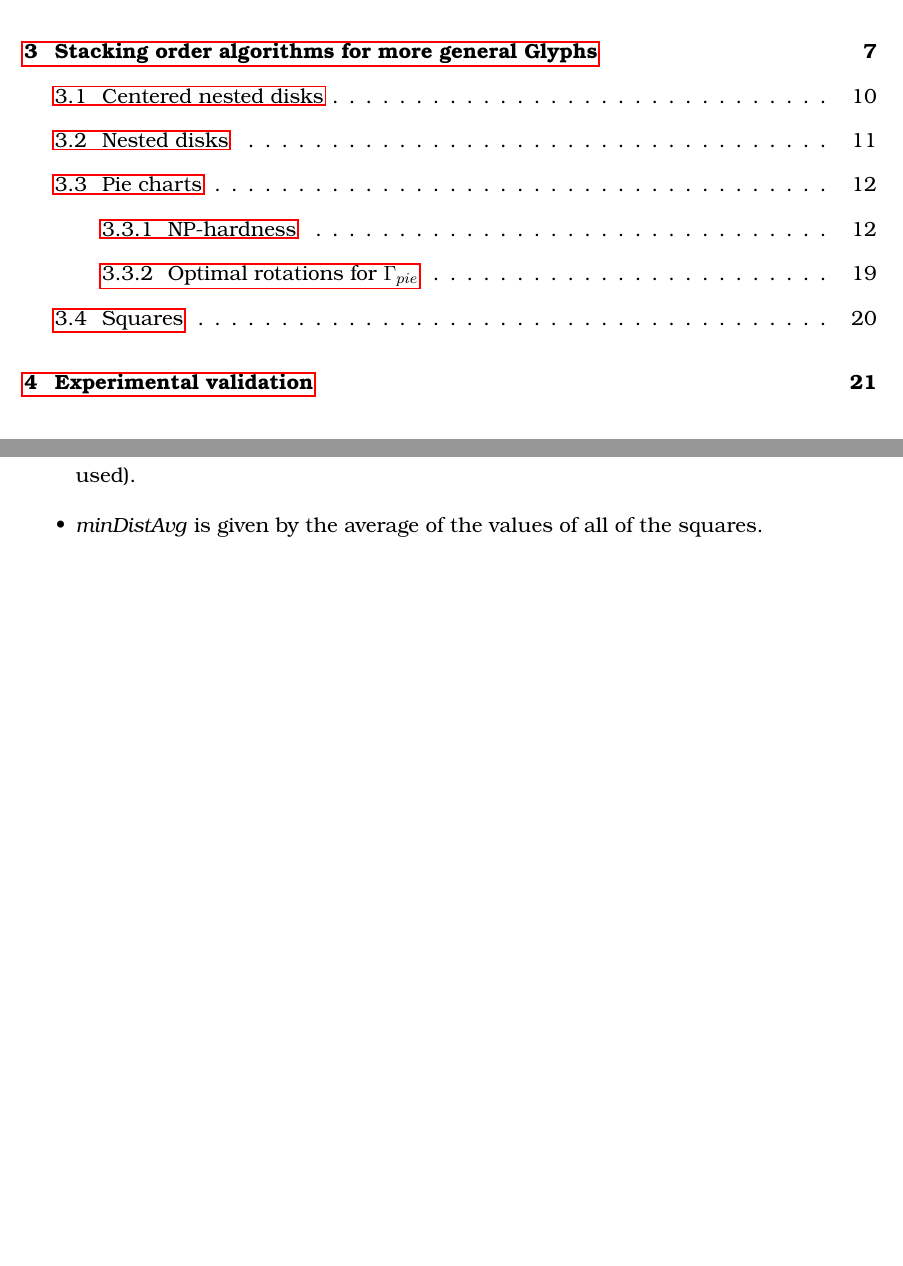
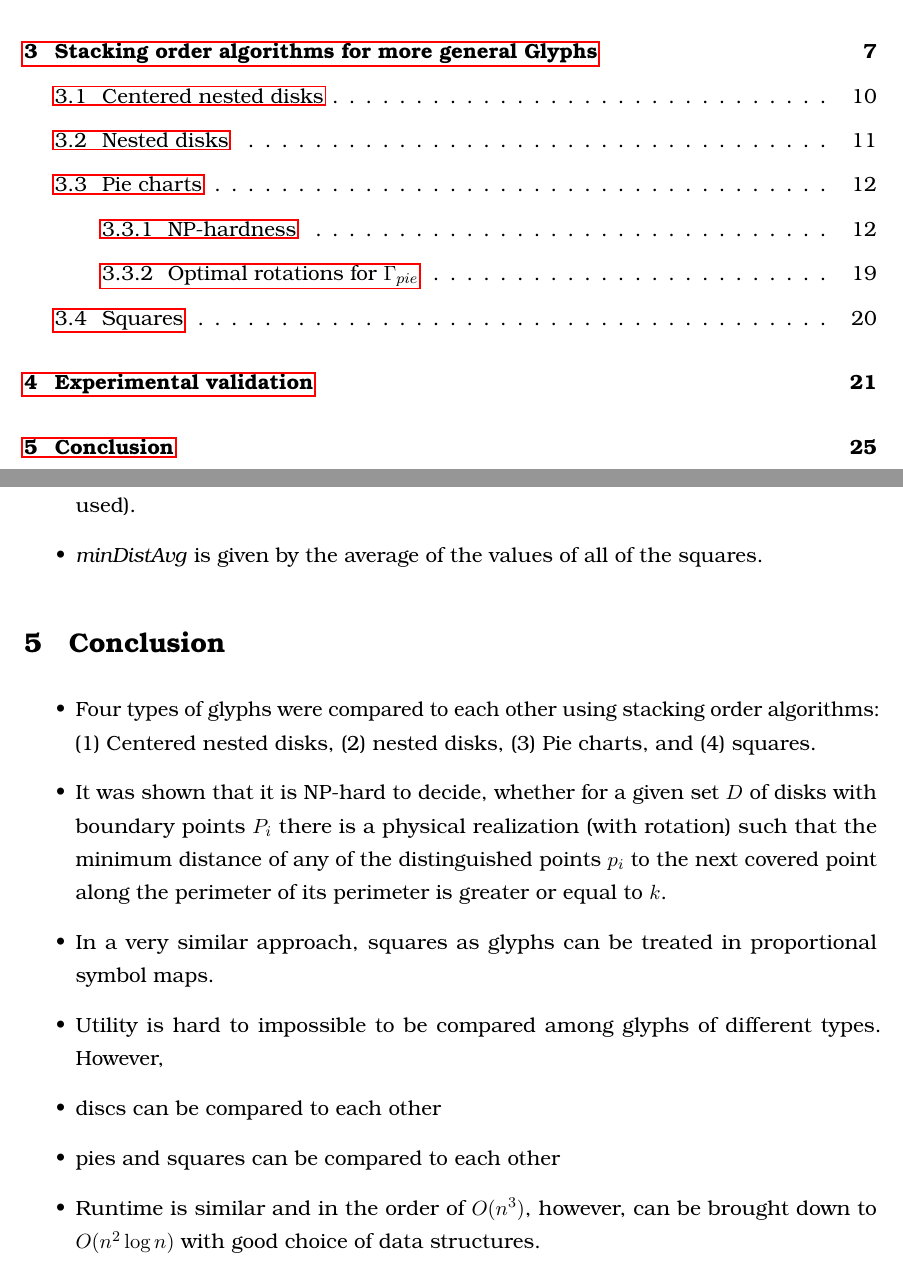
Before and after one commit to rscircus/GeomLabTex, a LaTeX document (main.tex): two parts of pages 1 and 25 of 28, joined at a grey line, cut so that both start at the same text, the shorter picture padded with empty space. Compiled offline with pdfLaTeX.

Commit message:
Add outline for conclusion

```diff
--- a/main.tex
+++ b/main.tex
@@ -751,7 +751,19 @@ For the squares we will be using the following values for our comparison of the
 \end{itemize}
 
 
+% ----------------------
+\section{Conclusion}
+% ----------------------
 
+\begin{itemize}
+  \item Four types of glyphs were compared to each other using stacking order algorithms: (1) Centered nested disks, (2) nested disks, (3) Pie charts, and (4) squares.
+  \item It was shown that it is NP-hard to decide, whether for a given set $D$ of disks with boundary points $P_i$ there is a physical realization (with rotation) such that the minimum distance of any of the distinguished points $p_i$ to the next covered point along the perimeter of its perimeter is greater or equal to $k$.
+  \item In a very similar approach, squares as glyphs can be treated in proportional symbol maps.
+  \item Utility is hard to impossible to be compared among glyphs of different types. However,
+  \item discs can be compared to each other
+  \item pies and squares can be compared to each other
+  \item Runtime is similar and in the order of $O(n^3)$, however, can be brought down to $O(n^2 \log n)$ with good choice of data structures.
+\end{itemize}
 
 
 
```
